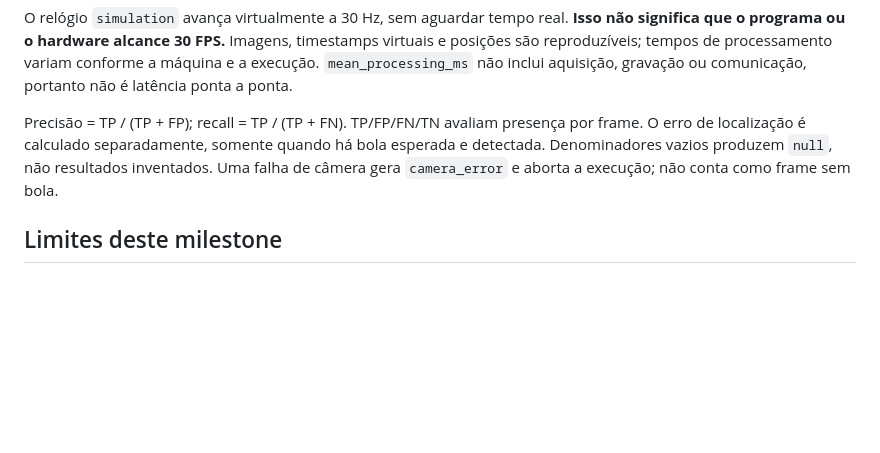
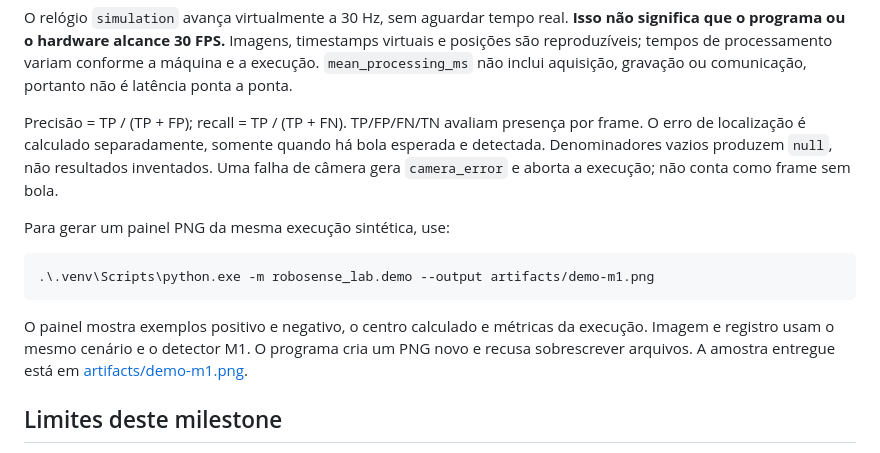
Before and after one commit to brunoproencadev/robosense-lab, a Markdown page: README.md, the part around the change. Rendered like a GitHub page; blank space fills up the shorter version.

Commit message:
docs: explain visual demo generation

````diff
--- a/README.md
+++ b/README.md
@@ -74,6 +74,17 @@ bola esperada e detectada. Denominadores vazios produzem `null`, não resultados
 inventados. Uma falha de câmera gera `camera_error` e aborta a execução; não conta
 como frame sem bola.
 
+Para gerar um painel PNG da mesma execução sintética, use:
+
+```powershell
+.\.venv\Scripts\python.exe -m robosense_lab.demo --output artifacts/demo-m1.png
+```
+
+O painel mostra exemplos positivo e negativo, o centro calculado e métricas da
+execução. Imagem e registro usam o mesmo cenário e o detector M1. O programa cria
+um PNG novo e recusa sobrescrever arquivos. A amostra entregue está em
+[artifacts/demo-m1.png](artifacts/demo-m1.png).
+
 ## Limites deste milestone
 
 O detector usa limiar de cor HSV, área mínima e circularidade, selecionando o
````
